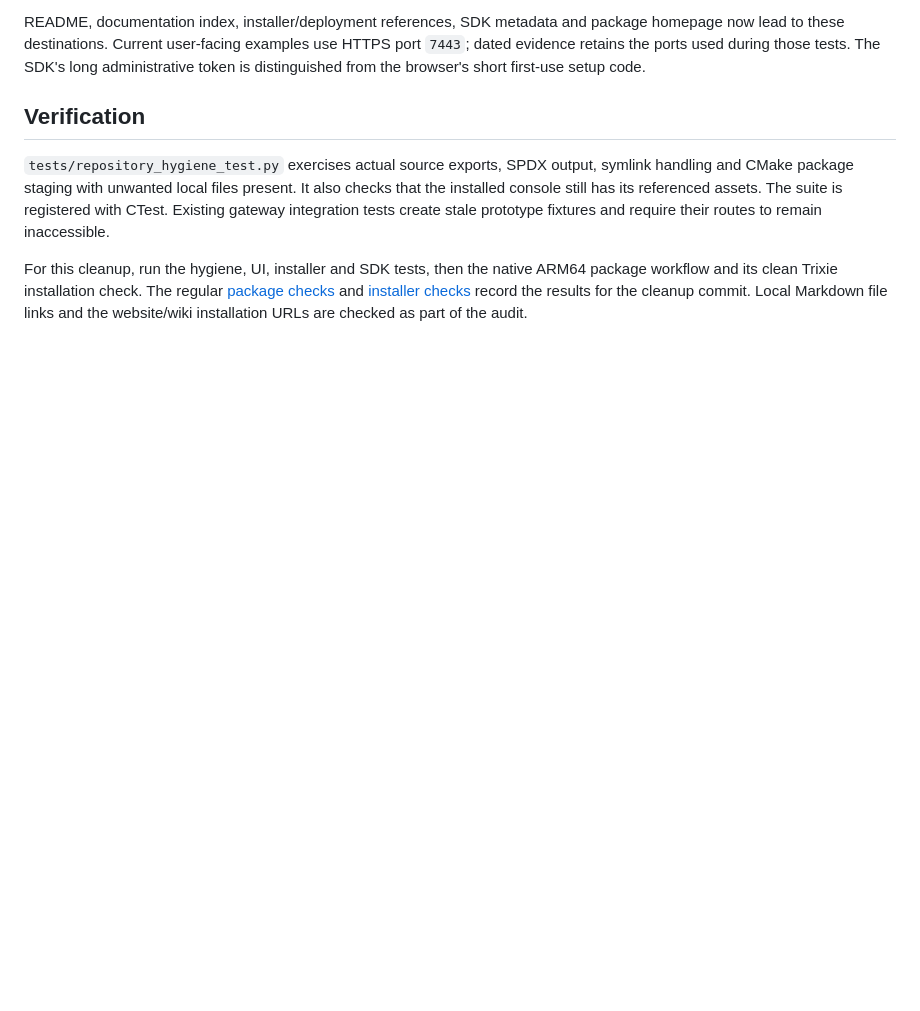
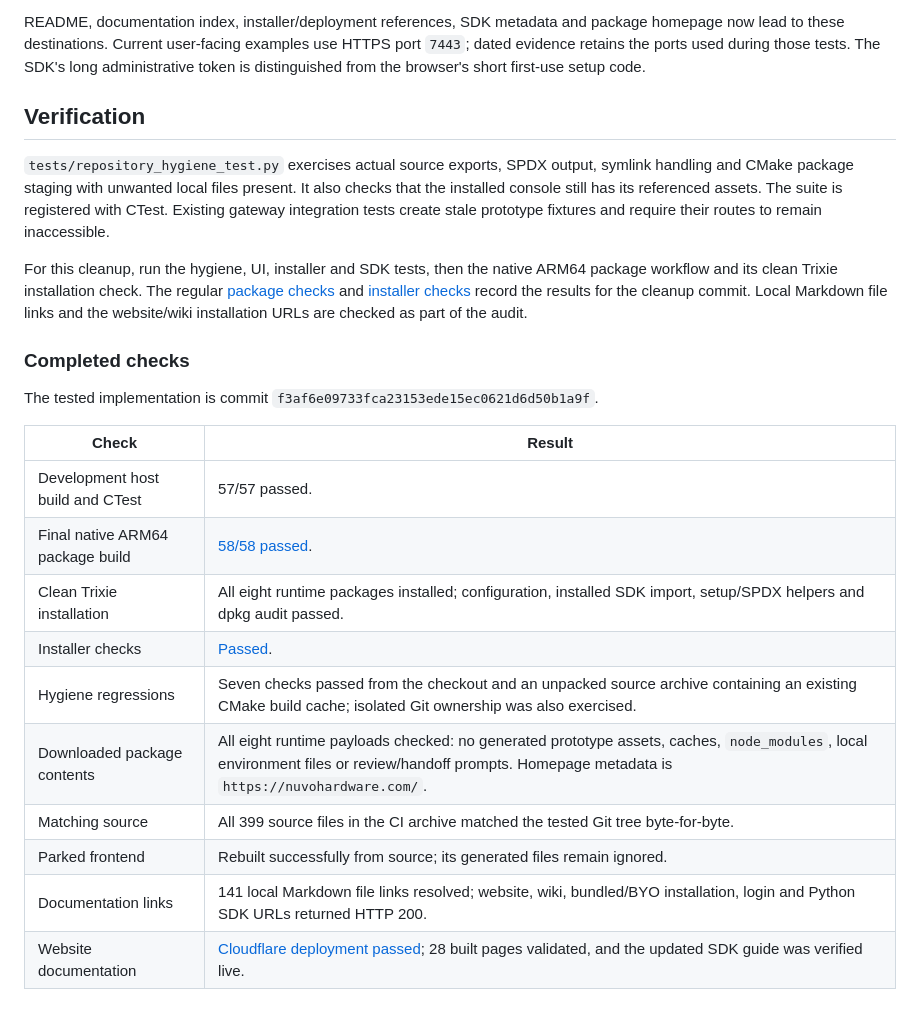
Before and after one commit to arputhamips/nuvo-depth, a Markdown page: docs/repository-audit-20261019.md, the part around the change. GitHub-like rendering; blank space fills up the shorter version.

Commit message:
Record completed repository audit checks [skip ci]

```diff
--- a/docs/repository-audit-20261019.md
+++ b/docs/repository-audit-20261019.md
@@ -107,3 +107,21 @@ ARM64 package workflow and its clean Trixie installation check. The regular
 and [installer checks](https://github.com/arputhamips/nuvo-depth/actions/workflows/installer-checks.yml)
 record the results for the cleanup commit. Local Markdown file links and the
 website/wiki installation URLs are checked as part of the audit.
+
+### Completed checks
+
+The tested implementation is commit
+`f3af6e09733fca23153ede15ec0621d6d50b1a9f`.
+
+| Check | Result |
+| --- | --- |
+| Development host build and CTest | 57/57 passed. |
+| Final native ARM64 package build | [58/58 passed](https://github.com/arputhamips/nuvo-depth/actions/runs/39329398781). |
+| Clean Trixie installation | All eight runtime packages installed; configuration, installed SDK import, setup/SPDX helpers and dpkg audit passed. |
+| Installer checks | [Passed](https://github.com/arputhamips/nuvo-depth/actions/runs/39329399057). |
+| Hygiene regressions | Seven checks passed from the checkout and an unpacked source archive containing an existing CMake build cache; isolated Git ownership was also exercised. |
+| Downloaded package contents | All eight runtime payloads checked: no generated prototype assets, caches, `node_modules`, local environment files or review/handoff prompts. Homepage metadata is `https://nuvohardware.com/`. |
+| Matching source | All 399 source files in the CI archive matched the tested Git tree byte-for-byte. |
+| Parked frontend | Rebuilt successfully from source; its generated files remain ignored. |
+| Documentation links | 141 local Markdown file links resolved; website, wiki, bundled/BYO installation, login and Python SDK URLs returned HTTP 200. |
+| Website documentation | [Cloudflare deployment passed](https://github.com/arputhamips/nuvo-depth-web/actions/runs/39328117974); 28 built pages validated, and the updated SDK guide was verified live. |
```
